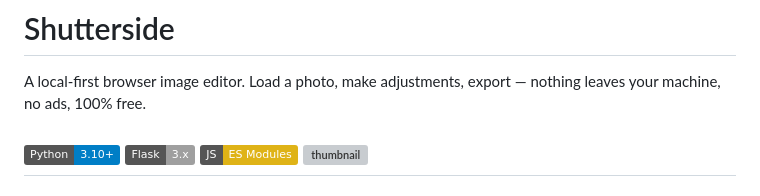
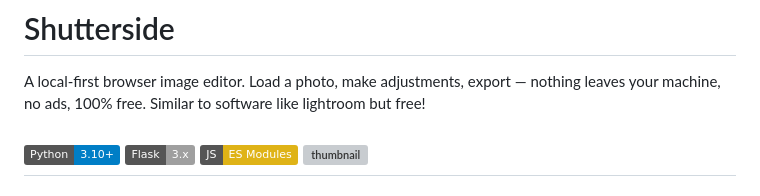
Before and after one commit to Vale18/shutterside, a Markdown page: README.md, the part around the change. Rendered like a GitHub page; badges without logos; grey boxes are pictures that could not be loaded.

Commit message:
Enhance README
Added a comparison to Lightroom in the README.

```diff
--- a/README.md
+++ b/README.md
@@ -1,6 +1,7 @@
 # Shutterside
 
 A local-first browser image editor. Load a photo, make adjustments, export — nothing leaves your machine, no ads, 100% free.
+Similar to software like lightroom but free!
 
 ![Python](https://img.shields.io/badge/Python-3.10%2B-blue) ![Flask](https://img.shields.io/badge/Flask-3.x-lightgrey) ![Vanilla JS](https://img.shields.io/badge/JS-ES%20Modules-yellow)
 ![thumbnail](./examples/Screenshot%202026-04-02%20142058.png)
```
